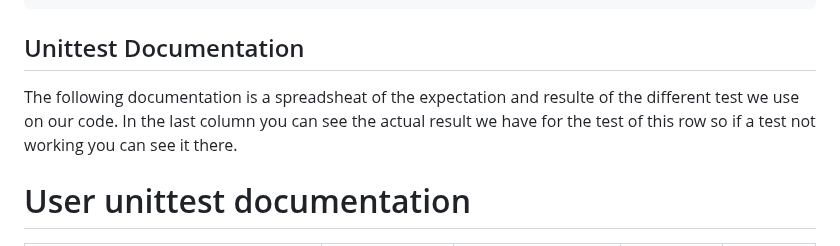
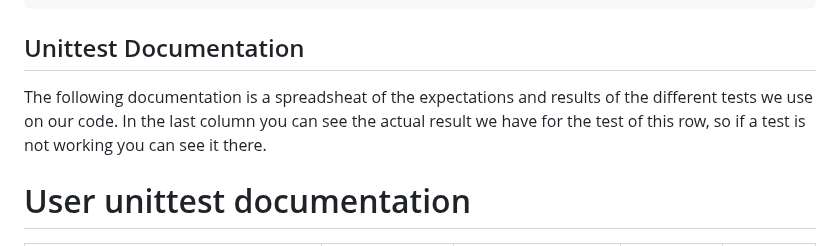
Before and after one commit to niimatik/holbertonschool-hbnb, a Markdown page: part2/README.md, the part around the change. Drawn GitHub-style.

Commit message:
fix: corrected ReadMe

`````diff
--- a/part2/README.md
+++ b/part2/README.md
@@ -240,8 +240,8 @@ review1 = Review(
 ````
 ## Unittest Documentation
 
-The following documentation is a spreadsheat of the expectation and resulte of the different test we use on our code.
-In the last column you can see the actual result we have for the test of this row so if a test not working you can see it there.
+The following documentation is a spreadsheat of the expectations and results of the different tests we use on our code.
+In the last column you can see the actual result we have for the test of this row, so if a test is not working you can see it there.
 
 # User unittest documentation
 
`````
